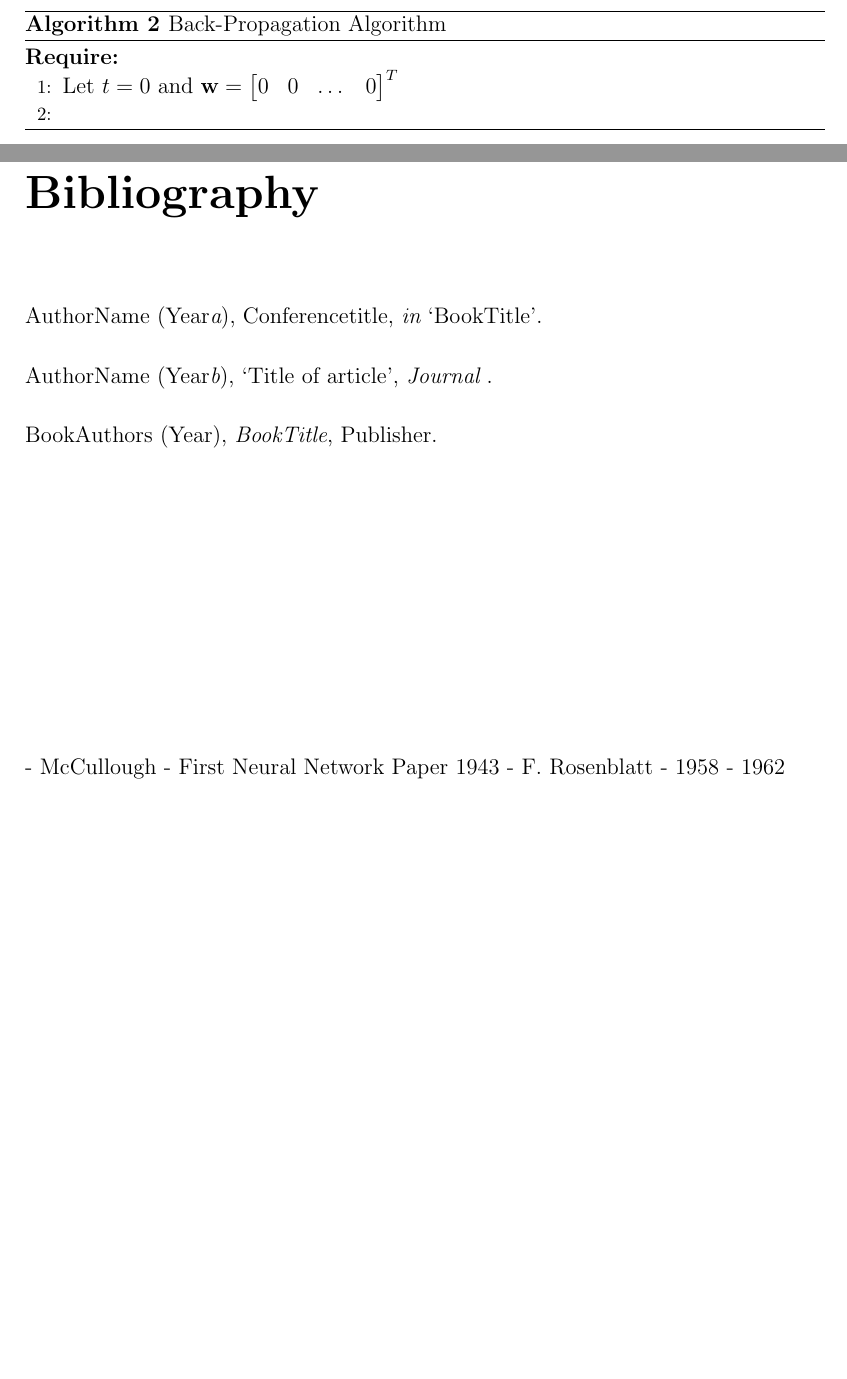
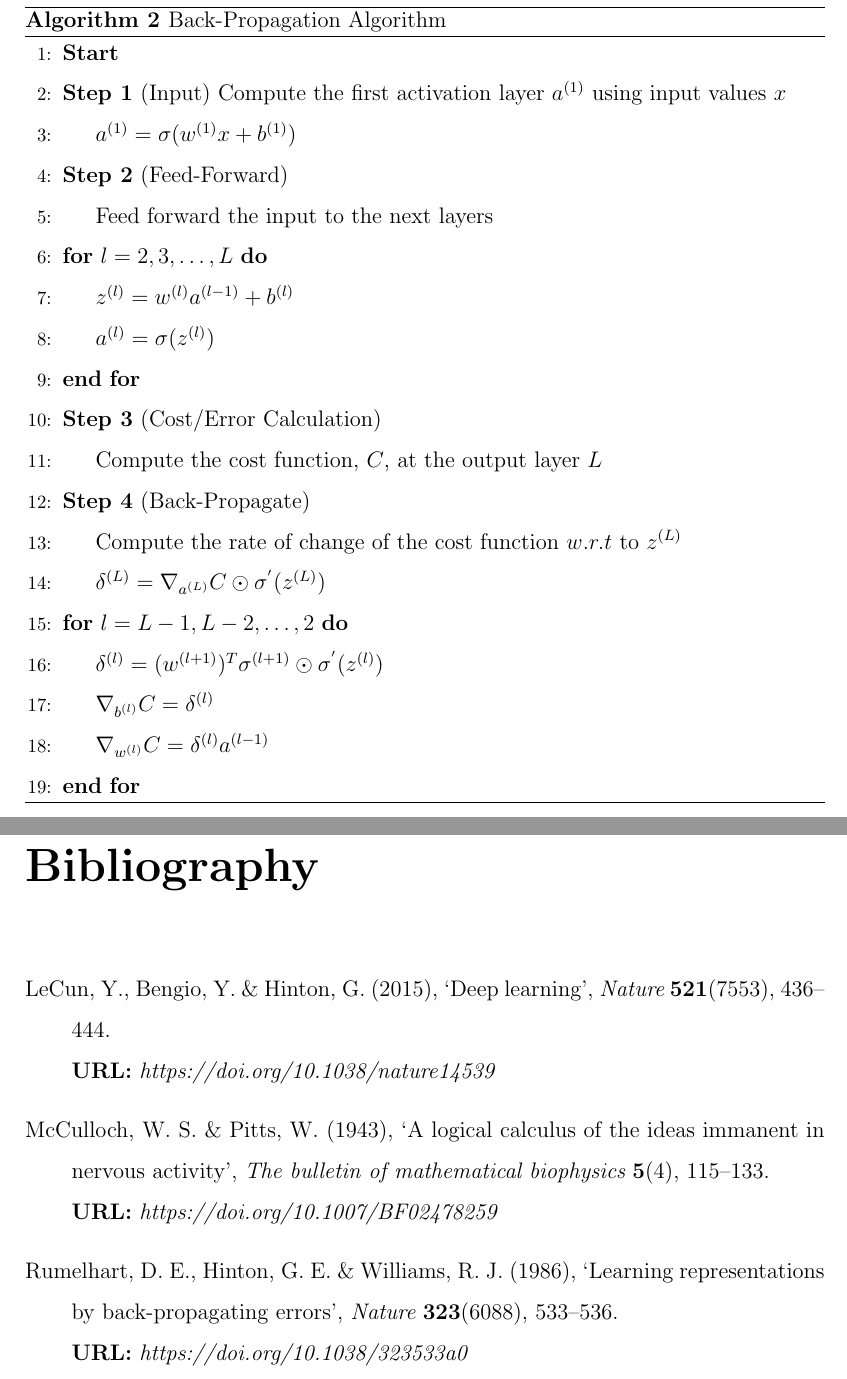
Before and after one commit to VarunParbhu/mur_crypto, a LaTeX thesis (Write-Up/0_COMPILE.tex, which reads Write-Up/CHAPTER_2/CHAPTER 2.tex, Write-Up/REFERENCES.bib): two parts of pages 39 and 52 of 52, joined at a grey line, cut so that both start at the same text, the shorter picture padded with empty space. Compiled offline with pdfLaTeX.

Commit message:
latex_chapter_2_changes

```diff
--- a/Write-Up/0_COMPILE.tex
+++ b/Write-Up/0_COMPILE.tex
@@ -80,8 +80,5 @@ December 2022
 %\input{CHAPTER_5/CHAPTER 5.tex}
 %\input{CHAPTER_6/CHAPTER 6.tex}
 \bibliography{REFERENCES}
-\vspace*{50mm}
-- McCullough - First Neural Network Paper 1943
-- F. Rosenblatt - 1958 - 1962
 %\input{PLACEHOLDER_TO_BE_DELETED/TO BE DELETED.tex}
 \end{document}
--- a/Write-Up/CHAPTER_2/CHAPTER 2.tex
+++ b/Write-Up/CHAPTER_2/CHAPTER 2.tex
@@ -1223,9 +1213,26 @@ writing a few lines\\
-\begin{algorithm}[ht!]
-  \caption{Back-Propagation Algorithm}\label{alg:backpropagation algorithm}
+\end{align}
+\begin{algorithm}[H]
+  \caption{Back-Propagation Algorithm}\label{alg:back_propagation_algo}
   \begin{algorithmic}[1]
-  \Require \\
-  Let $t=0$ and $\textbf{w} = \begin{bmatrix}
-    0 & 0 & \dots & 0
-  \end{bmatrix}^T$ \\
+  \State{\textbf{Start}}
+  \State{\textbf{Step 1} (Input)}
+  Compute the first activation layer $a^{(1)}$ using input values $x$ \\
+  \, \, \, $a^{(1)} = \sigma(w^{(1)}x + b^{(1)} )$
+  \State {\textbf{Step 2} (Feed-Forward)}\\
+  \, \, \, Feed forward the input to the next layers
+  \For{$l = 2,3,\dots,L$}
+    \State{$z^{(l)} = w^{(l)}a^{(l-1)}+b^{(l)}$}
+    \State $a^{(l)} = \sigma(z^{(l)})$
+  \EndFor
+  \State \textbf{Step 3} (Cost/Error Calculation)\\
+  \, \, \, Compute the cost function, $C$, at the output layer $L$
+  \State \textbf{Step 4} (Back-Propagate) \\
+  \, \, \, Compute the rate of change of the cost function $w.r.t$ to $z^{(L)}$\\
+  \, \, \,  $\delta^{(L)} = \nabla_{a^{(L)}}C \odot \sigma^{'}(z^{(L)})$
+  \For{$l = L-1, L-2, \dots, 2$}
+    \State $\delta^{(l)} = (w^{(l+1)})^T\sigma^{(l+1)} \odot \sigma^{'}(z^{(l)})$
+    \State $\nabla_{b^{(l)}} C = \delta^{(l)}$
+    \State $\nabla_{w^{(l)}} C = \delta^{(l)}a^{(l-1)}$
+  \EndFor
   \end{algorithmic}
-\end{algorithm}
+  \end{algorithm}
--- a/Write-Up/REFERENCES.bib
+++ b/Write-Up/REFERENCES.bib
@@ -1,7 +1,3 @@
-% Encoding: UTF-8
+%% This BibTeX bibliography file was created using BibDesk.
+%% https://bibdesk.sourceforge.io/
 
-@Article{ArticleRef,
-  author  = {AuthorName},
-  title   = {Title of Article},
-  journal = {Journal},
-  year    = {Year},
@@ -25,0 +18,10 @@
+	id = {Rumelhart1986},
+	isbn = {1476-4687},
+	journal = {Nature},
+	number = {6088},
+	pages = {533--536},
+	title = {Learning representations by back-propagating errors},
+	url = {https://doi.org/10.1038/323533a0},
+	volume = {323},
+	year = {1986},
+	bdsk-url-1 = {https://doi.org/10.1038/323533a0}}
@@ -25,0 +36,10 @@
+	id = {McCulloch1943},
+	isbn = {1522-9602},
+	journal = {The bulletin of mathematical biophysics},
+	number = {4},
+	pages = {115--133},
+	title = {A logical calculus of the ideas immanent in nervous activity},
+	url = {https://doi.org/10.1007/BF02478259},
+	volume = {5},
+	year = {1943},
+	bdsk-url-1 = {https://doi.org/10.1007/BF02478259}}
@@ -25,0 +54,10 @@
+	id = {LeCun2015},
+	isbn = {1476-4687},
+	journal = {Nature},
+	number = {7553},
+	pages = {436--444},
+	title = {Deep learning},
+	url = {https://doi.org/10.1038/nature14539},
+	volume = {521},
+	year = {2015},
+	bdsk-url-1 = {https://doi.org/10.1038/nature14539}}
```
Also changed, not shown: Write-Up/CHAPTER_1/CHAPTER 1.tex (+4 -3 lines), Write-Up/0_COMPILE.bbl, Write-Up/CHAPTER_2/CHAPTER 2.tex (36 more changed lines), Write-Up/REFERENCES.bib (40 more changed lines), 14 other files.
